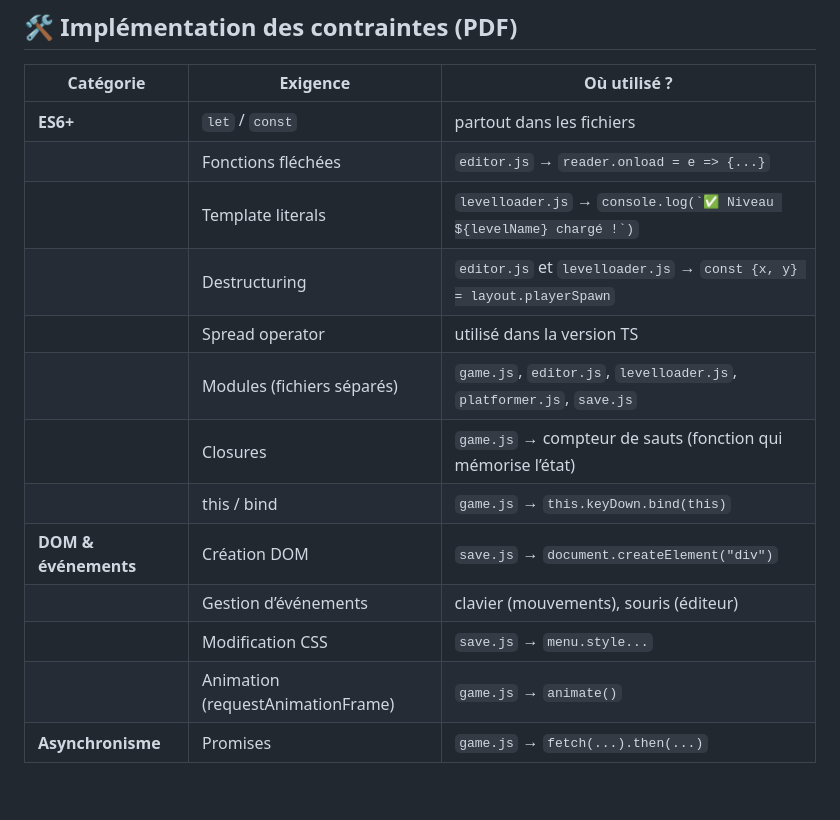
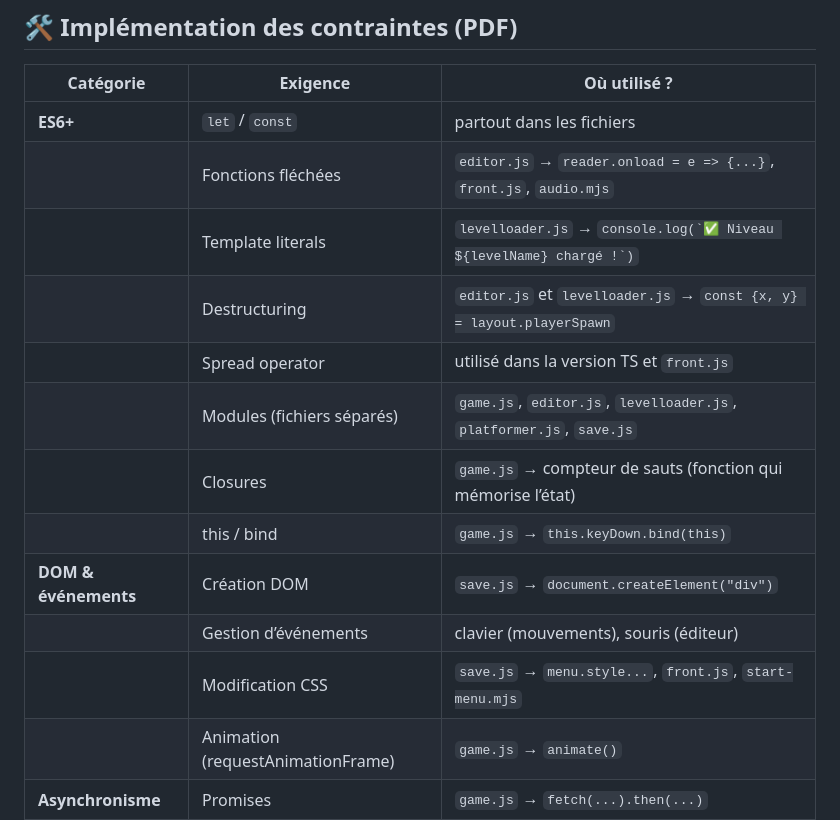
Before and after one commit to mepmepp/Jeu, a Markdown page: README.md, the part around the change. Drawn GitHub-style; blank space fills up the shorter version.

```diff
--- a/README.md
+++ b/README.md
@@ -103,16 +103,16 @@ Le menu apparaît uniquement si `game.isEditor` est vrai.
 | Catégorie            | Exigence                          | Où utilisé ?                                                          |
 | -------------------- | --------------------------------- | --------------------------------------------------------------------- |
 | **ES6+**             | `let` / `const`                   | partout dans les fichiers                                             |
-|                      | Fonctions fléchées                | `editor.js` → `reader.onload = e => {...}`                            |
-|                      | Template literals                 | `levelloader.js` → ``console.log(`✅ Niveau ${levelName} chargé !`)``  |
+|                      | Fonctions fléchées                | `editor.js` → `reader.onload = e => {...}`, `front.js`, `audio.mjs`   |
+|                      | Template literals                 | `levelloader.js` → ``console.log(`✅ Niveau ${levelName} chargé !`)`` |
 |                      | Destructuring                     | `editor.js` et `levelloader.js` → `const {x, y} = layout.playerSpawn` |
-|                      | Spread operator                   | utilisé dans la version TS                                            |
+|                      | Spread operator                   | utilisé dans la version TS et `front.js`                              |
 |                      | Modules (fichiers séparés)        | `game.js`, `editor.js`, `levelloader.js`, `platformer.js`, `save.js`  |
 |                      | Closures                          | `game.js` → compteur de sauts (fonction qui mémorise l’état)          |
 |                      | this / bind                       | `game.js` → `this.keyDown.bind(this)`                                 |
 | **DOM & événements** | Création DOM                      | `save.js` → `document.createElement("div")`                           |
 |                      | Gestion d’événements              | clavier (mouvements), souris (éditeur)                                |
-|                      | Modification CSS                  | `save.js` → `menu.style...`                                           |
+|                      | Modification CSS                  | `save.js` → `menu.style...`, `front.js`, `start-menu.mjs`             |
 |                      | Animation (requestAnimationFrame) | `game.js` → `animate()`                                               |
 | **Asynchronisme**    | Promises                          | `game.js` → `fetch(...).then(...)`                                    |
 |                      | async/await                       | `levelloader.js` → `async loadLevel()`                                |
```
